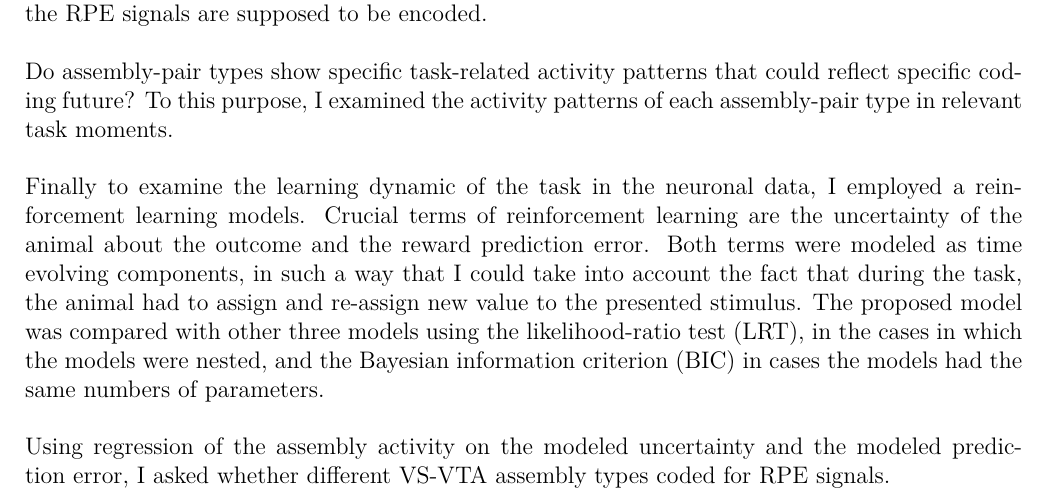
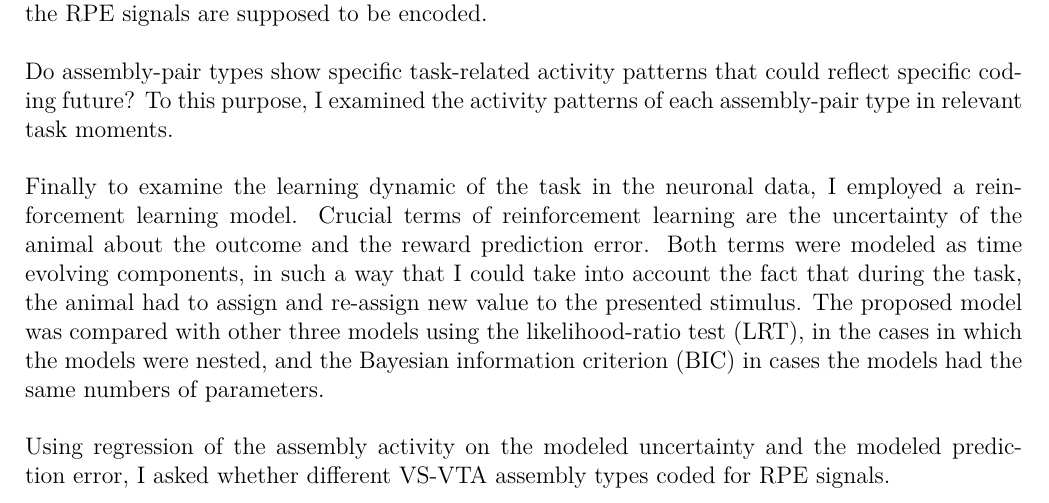
Before and after one commit to CarlaFilosa/Thesis_Carla_Draft, a LaTeX thesis (thesis.tex, which reads chapters/Introduction.tex): part of page 14 of 85, cut so that both start at the same text. Compiled offline with pdfLaTeX.

Commit message:
16august night 11

```diff
--- a/chapters/Introduction.tex
+++ b/chapters/Introduction.tex
@@ -20,7 +20,7 @@ The second component, also called main component or valuation component, defines
 \end{figure}
 The ventral pallidum (VP), contains neurons with fast spiking activity. VP it is innervated by dopamine inputs from the midbrain; and dopamine directly alters VP neuronal firing (\cite{Napier89}). In 1991, VP was assumed to integrate reward-related signals carried by VTA dopamine neurons, involved in reward-motivated behavior (\cite{Napier91}). This concept was quickly expanded to encompass the idea that dopamine transmission within the VP regulates a collection of behaviors, including locomotion and cognition (\cite{Napier92}). Contrary to the well-characterized, relatively homogeneous striatal projection neurons, the cellular architecture of VP is only beginning to be understood with its heterogeneous cell-types, neurotransmitters, and connectivity (\cite{Heimer1997}, \cite{Tachibana2012}).
 \subsubsection{Aim of the study}
-While there is an extensive data on how RPE signals are expressed by single units, it remains elusive how the RPE computations are implemented in VS-VTA neural circuits (\cite{Schultz2016}). Thus, a better understanding VS-VTA related circuit activity will broaden our understanding on the underpinnings of RPE signals.\\\\In this work I studied the formation of prediction error signals in interregional assemblies during reinforcement learning. Towards this aim, I used dual site electrophysiological in-vivo data from VS (including ventral pallidum) and VTA, during a reversal go/no-go task in mice (unpublished data recorded by Max Scheller and Wolfgang Kelsch). Units in VS were classified as striatal projection neurons (SPN), fast spiking neurons (FSN) and cholinergic interneurons. Units in VTA were classified as dopamine neurons (DAN), gabaergic neurons (GABA) and glutametergic neurons.\\On this data set, I applied a cell assembly detection algorithm (\cite{RussoDurstewitz}). This statistical approach was built to detect spike patterns at any time scale and coordination, enabling the investigation of the time scales and the inter-units lag activation involved in the detected patterns of spikes. I focused the analysis on interregional assembly-pairs, namely assemblies formed by two neurons, one in VS and the other one in VTA. In this way I was able to examine the directionality between VS-VTA interactions through the inter-unit lag activation.\\\\I addressed the following questions in the thesis:\\\\Are specific cell-types more likely to aggregate into cell assemblies? And, if specific cell-types form distinct assemblies, do the assemblies in this specific composition occur more often than in other possible compositions?\\\\Do specific cell-types of one region lead the activation of other cell-types in another region? Towards this aim I studied the inter-unit lag activation distributions of each assembly-pair types. I used the time scale distribution of assembly-pairs to focus the analysis on the time scale in which the RPE signals are supposed to be encoded.\\\\Do assembly-pair types show specific task-related activity patterns that could reflect specific coding future? To this purpose, I examined the activity patterns of each assembly-pair type in relevant task moments.\\\\Finally to examine the learning dynamic of the task in the neuronal data, I employed a reinforcement learning models. Crucial terms of reinforcement learning are the uncertainty of the animal about the outcome and the reward prediction error. Both terms were modeled as time evolving components, in such a way that I could take into account the fact that during the task, the animal had to assign and re-assign new value to the presented stimulus. The proposed model was compared with other three models using the likelihood-ratio test (LRT), in the cases in which the models were nested, and the Bayesian information criterion (BIC) in cases the models had the same numbers of parameters.\\\\
+While there is an extensive data on how RPE signals are expressed by single units, it remains elusive how the RPE computations are implemented in VS-VTA neural circuits (\cite{Schultz2016}). Thus, a better understanding VS-VTA related circuit activity will broaden our understanding on the underpinnings of RPE signals.\\\\In this work I studied the formation of prediction error signals in interregional assemblies during reinforcement learning. Towards this aim, I used dual site electrophysiological in-vivo data from VS (including ventral pallidum) and VTA, during a reversal go/no-go task in mice (unpublished data recorded by Max Scheller and Wolfgang Kelsch). Units in VS were classified as striatal projection neurons (SPN), fast spiking neurons (FSN) and cholinergic interneurons. Units in VTA were classified as dopamine neurons (DAN), gabaergic neurons (GABA) and glutametergic neurons.\\On this data set, I applied a cell assembly detection algorithm (\cite{RussoDurstewitz}). This statistical approach was built to detect spike patterns at any time scale and coordination, enabling the investigation of the time scales and the inter-units lag activation involved in the detected patterns of spikes. I focused the analysis on interregional assembly-pairs, namely assemblies formed by two neurons, one in VS and the other one in VTA. In this way I was able to examine the directionality between VS-VTA interactions through the inter-unit lag activation.\\\\I addressed the following questions in the thesis:\\\\Are specific cell-types more likely to aggregate into cell assemblies? And, if specific cell-types form distinct assemblies, do the assemblies in this specific composition occur more often than in other possible compositions?\\\\Do specific cell-types of one region lead the activation of other cell-types in another region? Towards this aim I studied the inter-unit lag activation distributions of each assembly-pair types. I used the time scale distribution of assembly-pairs to focus the analysis on the time scale in which the RPE signals are supposed to be encoded.\\\\Do assembly-pair types show specific task-related activity patterns that could reflect specific coding future? To this purpose, I examined the activity patterns of each assembly-pair type in relevant task moments.\\\\Finally to examine the learning dynamic of the task in the neuronal data, I employed a reinforcement learning model. Crucial terms of reinforcement learning are the uncertainty of the animal about the outcome and the reward prediction error. Both terms were modeled as time evolving components, in such a way that I could take into account the fact that during the task, the animal had to assign and re-assign new value to the presented stimulus. The proposed model was compared with other three models using the likelihood-ratio test (LRT), in the cases in which the models were nested, and the Bayesian information criterion (BIC) in cases the models had the same numbers of parameters.\\\\
 Using regression of the assembly activity on the modeled uncertainty and the modeled prediction error, I asked whether different VS-VTA assembly types coded for RPE signals.
 
 %I found that, in interregional assembly-pairs, VS predominantly led VTA. Moreover interregional assembly-pairs showed a bimodal time scale distribution, such bimodality was solely present in VS-VTA pairs and did not emerge in intraregional pairs.\\I examined the assembly-pair activity patterns of pairs with different time scales and directionalities. It emerged that different time scales and directionalities segregated different activity patterns. Specifically, in more precise time scale, directional assembly-pairs with VTA following VS showed excitatory responses following reward-predicting stimuli, in agreement with prediction error encoding.\\Taking advantage of neuron types classifications both in VS and VTA, I further investigated the specific cell-type composition of the assemblies exhibiting directionality. Interestingly only assembly-pairs formed by putative striatal projection neurons (pSPN) and dopamine neurons (pDAN) were directional in the direction of VS leading VTA.\\Thus, I looked at the task related activity patterns of different assembly-pair types; and I expected that, being directional, SPN-DAN assembly-pairs could exhibit RPE response.\\Indeed, different assembly-pairs types showed different activity patterns in response to external potentially rewarded stimuli. The segregation reflected different encoding features in different assembly-pair types.\\In particular, SPN-DAN assembly-pairs were mainly activated by the rewarded stimulus, and only a small fraction ($\sim12\%$) was activated by both stimuli. The activation started few hundred milliseconds after the stimulus onset and remained high for few hundred milliseconds ([100,400] ms). SPN-DAN activity pattern suggested that those pairs conveyed the valuation component of RPE signals (\cite{Tobler2003}, \cite{Nomoto2010}, \cite{Schultz2016}). Conversely, FSN-DAN assembly-pairs responded indistinctly to both stimuli, either showing a brief and phasic activation at the stimulus onset or being inhibited by one or both stimuli; these signals suggested that FSN-DAN pairs were involved in motivational and/or hedonic signals. Hence, I put forth the hypothesis that the assembly-pairs specialize in different aspects of the learning-related coding.\\%\\Detailed discussion will be presented in\hyperref[sec:TaskResp]{~Section \ref*{sec:TaskResp}} and\hyperref[sec:FalseAlCorrRej]{~Section \ref*{sec:FalseAlCorrRej}}.\\
```
